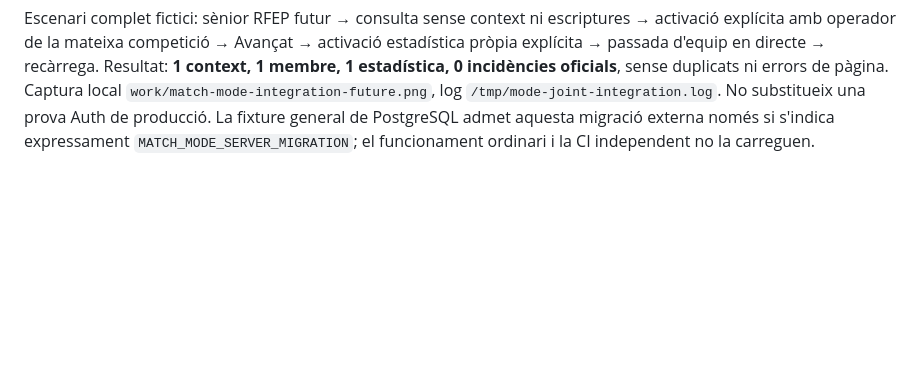
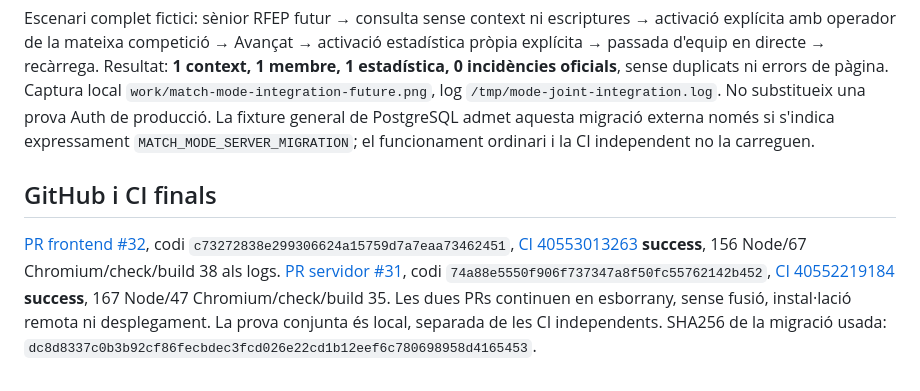
Before and after one commit to Dudisooft/clubhoquei360, a Markdown page: docs/match-mode-access.md, the part around the change. Rendered like a GitHub page; blank space fills up the shorter version.

Commit message:
docs: record phase 3A draft PRs and successful CI checkpoints

```diff
--- a/docs/match-mode-access.md
+++ b/docs/match-mode-access.md
@@ -70,3 +70,7 @@ Codi frontend implementat i verificat localment; servidor preparat en branca ind
 **PASS**: `node scripts/verify-match-mode-integration.mjs /workspace/work/clubhoquei360-mode-server/supabase/migrations/20261027170248_match_mode_access.sql`. El fitxer de migració es llegeix només del checkout local autoritzat; no es copia en aquesta branca ni es descarrega automàticament. La fixture opcional usa el contracte real PostgreSQL en lloc de simular-lo. S'ha corregit el transport local perquè un argument JSON nul sigui SQL NULL, no el text «null».
 
 Escenari complet fictici: sènior RFEP futur → consulta sense context ni escriptures → activació explícita amb operador de la mateixa competició → Avançat → activació estadística pròpia explícita → passada d'equip en directe → recàrrega. Resultat: **1 context, 1 membre, 1 estadística, 0 incidències oficials**, sense duplicats ni errors de pàgina. Captura local `work/match-mode-integration-future.png`, log `/tmp/mode-joint-integration.log`. No substitueix una prova Auth de producció. La fixture general de PostgreSQL admet aquesta migració externa només si s'indica expressament `MATCH_MODE_SERVER_MIGRATION`; el funcionament ordinari i la CI independent no la carreguen.
+
+## GitHub i CI finals
+
+[PR frontend #32](https://github.com/Dudisooft/clubhoquei360/pull/32), codi `c73272838e299306624a15759d7a7eaa73462451`, [CI 40553013263](https://github.com/Dudisooft/clubhoquei360/actions/runs/40553013263) **success**, 156 Node/67 Chromium/check/build 38 als logs. [PR servidor #31](https://github.com/Dudisooft/clubhoquei360/pull/31), codi `74a88e5550f906f737347a8f50fc55762142b452`, [CI 40552219184](https://github.com/Dudisooft/clubhoquei360/actions/runs/40552219184) **success**, 167 Node/47 Chromium/check/build 35. Les dues PRs continuen en esborrany, sense fusió, instal·lació remota ni desplegament. La prova conjunta és local, separada de les CI independents. SHA256 de la migració usada: `dc8d8337c0b3b92cf86fecbdec3fcd026e22cd1b12eef6c780698958d4165453`.
```
Also changed, not shown: docs/CODEX_PROGRESS.md (+4 -2 lines).
